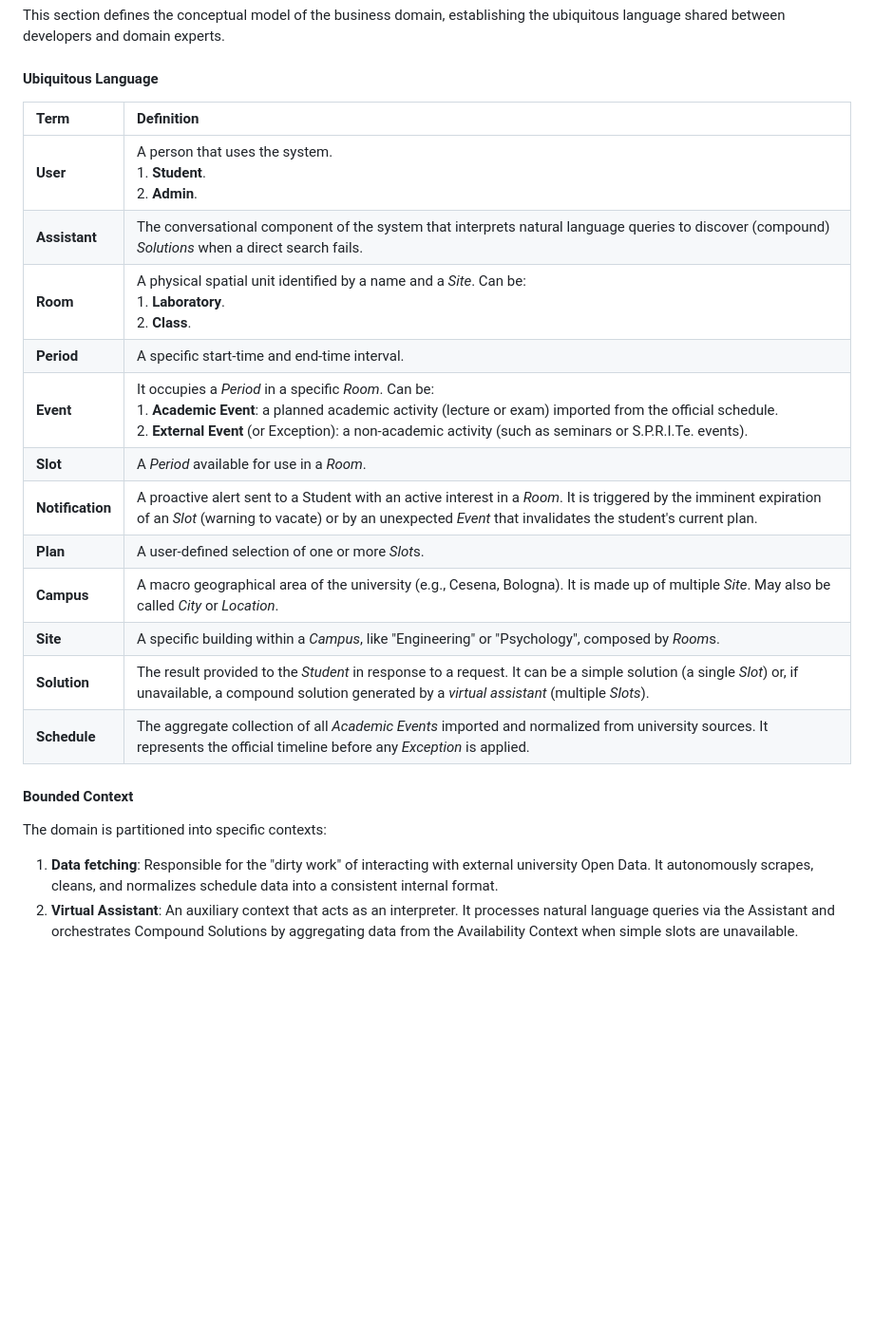
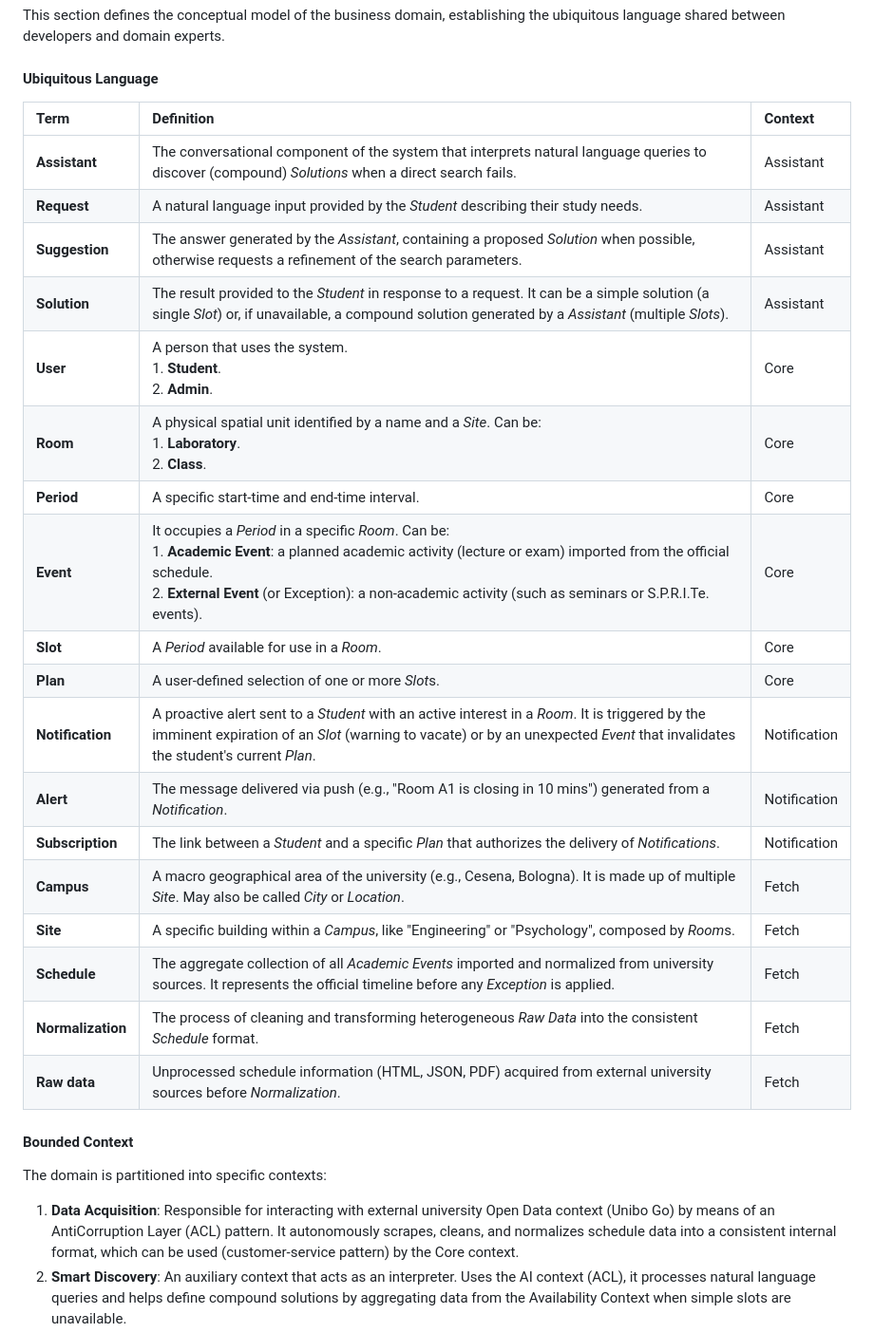
Before and after one commit to fairlycodeparents/AlmaSpot, a Markdown page: docs/analysis-design.md, the part around one of its changes. Shown at 95% size. Rendered like a GitHub page; blank space fills up the shorter version.

Commit message:
docs: refine ubiquitous language and bounded context, add context map
Co-Authored-By: Dilaver Shtini <93601889+DilaverShtini@users.noply.github.com>
Co-Authored-By: mircoterenzi <mirco.terenzi@studio.unibo.it>

```diff
--- a/docs/analysis-design.md
+++ b/docs/analysis-design.md
@@ -87,27 +87,36 @@ language shared between developers and domain experts.
 
 #### Ubiquitous Language
 
-| Term             | Definition                                                                                                                                                                                                                                                                         |
-|:-----------------|:-----------------------------------------------------------------------------------------------------------------------------------------------------------------------------------------------------------------------------------------------------------------------------------|
-| **User**         | A person that uses the system. <br/> 1. **Student**. <br/> 2. **Admin**.                                                                                                                                                                                                           |
-| **Assistant**    | The conversational component of the system that interprets natural language queries to discover (compound) *Solutions* when a direct search fails.                                                                                                                                 |
-| **Room**         | A physical spatial unit identified by a name and a *Site*. Can be: <br/> 1. **Laboratory**. <br/> 2. **Class**.                                                                                                                                                                    |
-| **Period**       | A specific start-time and end-time interval.                                                                                                                                                                                                                                       |
-| **Event**        | It occupies a *Period* in a specific *Room*. Can be: <br/> 1. **Academic Event**: a planned academic activity (lecture or exam) imported from the official schedule. <br/> 2. **External Event** (or Exception): a non-academic activity (such as seminars or S.P.R.I.Te. events). |
-| **Slot**         | A *Period* available for use in a *Room*.                                                                                                                                                                                                                                          |
-| **Notification** | A proactive alert sent to a Student with an active interest in a *Room*. It is triggered by the imminent expiration of an *Slot* (warning to vacate) or by an unexpected *Event* that invalidates the student's current plan.                                                      |
-| **Plan**         | A user-defined selection of one or more *Slot*s.                                                                                                                                                                                                                                   |
-| **Campus**       | A macro geographical area of the university (e.g., Cesena, Bologna). It is made up of multiple *Site*. May also be called *City* or *Location*.                                                                                                                                    |
-| **Site**         | A specific building within a *Campus*, like "Engineering" or "Psychology", composed by *Room*s.                                                                                                                                                                                    |
-| **Solution**     | The result provided to the *Student* in response to a request. It can be a simple solution (a single *Slot*) or, if unavailable, a compound solution generated by a *virtual assistant* (multiple *Slots*).                                                                        |
-| **Schedule**     | The aggregate collection of all *Academic Events* imported and normalized from university sources. It represents the official timeline before any *Exception* is applied.                                                                                                          |
+| Term              | Definition                                                                                                                                                                                                                                                                         | Context      |
+|:------------------|:-----------------------------------------------------------------------------------------------------------------------------------------------------------------------------------------------------------------------------------------------------------------------------------|:-------------|
+| **Assistant**     | The conversational component of the system that interprets natural language queries to discover (compound) *Solutions* when a direct search fails.                                                                                                                                 | Assistant    |
+| **Request**       | A natural language input provided by the *Student* describing their study needs.                                                                                                                                                                                                   | Assistant    |
+| **Suggestion**    | The answer generated by the *Assistant*, containing a proposed *Solution* when possible, otherwise requests a refinement of the search parameters.                                                                                                                                 | Assistant    |
+| **Solution**      | The result provided to the *Student* in response to a request. It can be a simple solution (a single *Slot*) or, if unavailable, a compound solution generated by a *Assistant* (multiple *Slots*).                                                                                | Assistant    |
+| **User**          | A person that uses the system. <br/> 1. **Student**. <br/> 2. **Admin**.                                                                                                                                                                                                           | Core         |
+| **Room**          | A physical spatial unit identified by a name and a *Site*. Can be: <br/> 1. **Laboratory**. <br/> 2. **Class**.                                                                                                                                                                    | Core         |
+| **Period**        | A specific start-time and end-time interval.                                                                                                                                                                                                                                       | Core         |
+| **Event**         | It occupies a *Period* in a specific *Room*. Can be: <br/> 1. **Academic Event**: a planned academic activity (lecture or exam) imported from the official schedule. <br/> 2. **External Event** (or Exception): a non-academic activity (such as seminars or S.P.R.I.Te. events). | Core         |
+| **Slot**          | A *Period* available for use in a *Room*.                                                                                                                                                                                                                                          | Core         |
+| **Plan**          | A user-defined selection of one or more *Slot*s.                                                                                                                                                                                                                                   | Core         |
+| **Notification**  | A proactive alert sent to a *Student* with an active interest in a *Room*. It is triggered by the imminent expiration of an *Slot* (warning to vacate) or by an unexpected *Event* that invalidates the student's current *Plan*.                                                  | Notification |
+| **Alert**         | The message delivered via push (e.g., "Room A1 is closing in 10 mins") generated from a *Notification*.                                                                                                                                                                            | Notification |
+| **Subscription**  | The link between a *Student* and a specific *Plan* that authorizes the delivery of *Notifications*.                                                                                                                                                                                | Notification |
+| **Campus**        | A macro geographical area of the university (e.g., Cesena, Bologna). It is made up of multiple *Site*. May also be called *City* or *Location*.                                                                                                                                    | Fetch        |
+| **Site**          | A specific building within a *Campus*, like "Engineering" or "Psychology", composed by *Room*s.                                                                                                                                                                                    | Fetch        |
+| **Schedule**      | The aggregate collection of all *Academic Events* imported and normalized from university sources. It represents the official timeline before any *Exception* is applied.                                                                                                          | Fetch        |
+| **Normalization** | The process of cleaning and transforming heterogeneous *Raw Data* into the consistent *Schedule* format.                                                                                                                                                                           | Fetch        |
+| **Raw data**      | Unprocessed schedule information (HTML, JSON, PDF) acquired from external university sources before *Normalization*.                                                                                                                                                               | Fetch        |
 
 #### Bounded Context
 
 The domain is partitioned into specific contexts:
 
-1. **Data fetching**: Responsible for the "dirty work" of interacting with external university Open
-   Data. It autonomously scrapes, cleans, and normalizes schedule data into a consistent internal format.
-2. **Virtual Assistant**: An auxiliary context that acts as an interpreter. It processes natural
-   language queries via the Assistant and orchestrates Compound Solutions by aggregating data from the Availability Context when simple slots are unavailable.
+1. **Data Acquisition**: Responsible for interacting with external university Open Data context
+   (Unibo Go) by means of an AntiCorruption Layer (ACL) pattern. It autonomously scrapes, cleans,
+   and normalizes schedule data into a consistent internal format, which can be used
+   (customer-service pattern) by the Core context.
+2. **Smart Discovery**: An auxiliary context that acts as an interpreter. Uses the AI context
+   (ACL), it processes natural language queries and helps define compound solutions by aggregating
+   data from the Availability Context when simple slots are unavailable.
 3. **Notification**: Responsible for the proactive "push" logic. It monitors changes in the
```
Also changed, not shown: other parts of docs/analysis-design.md (+8 -1 lines), docs/figures/context-map.png (added).
